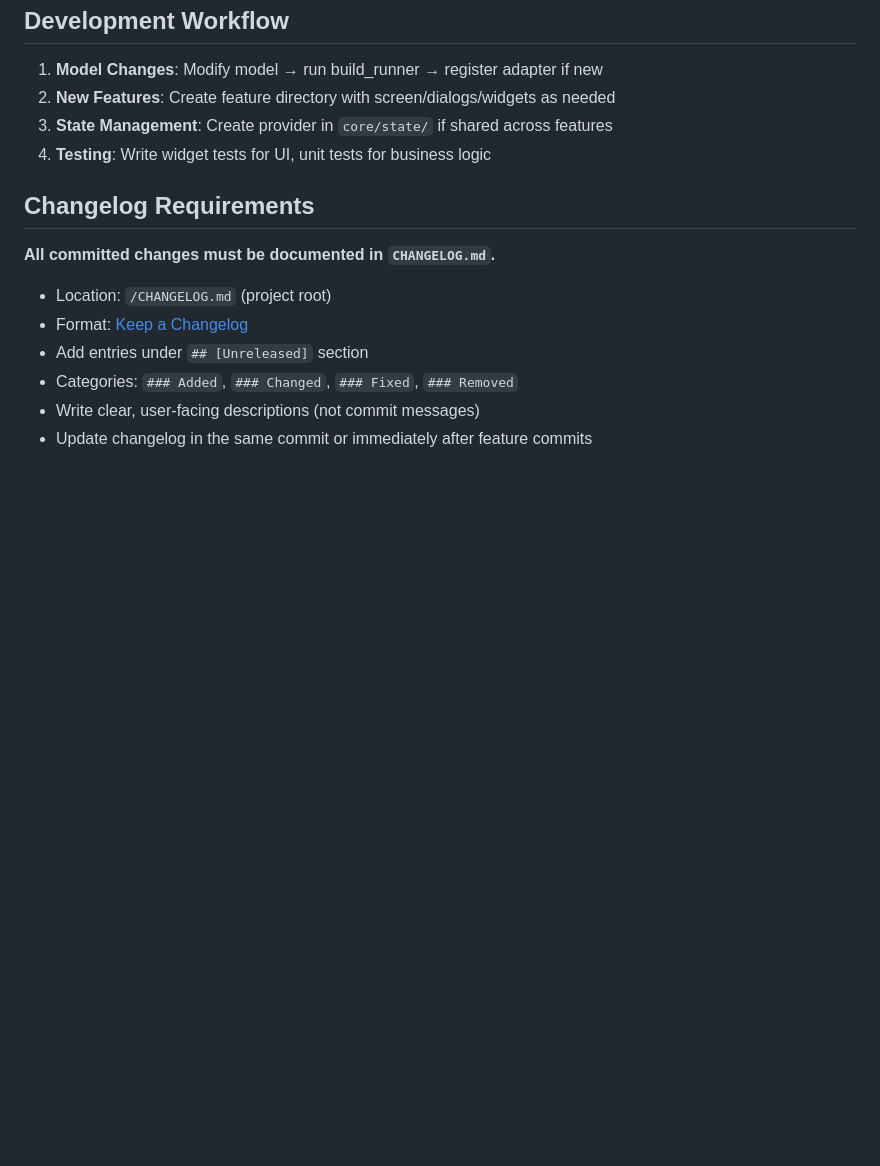
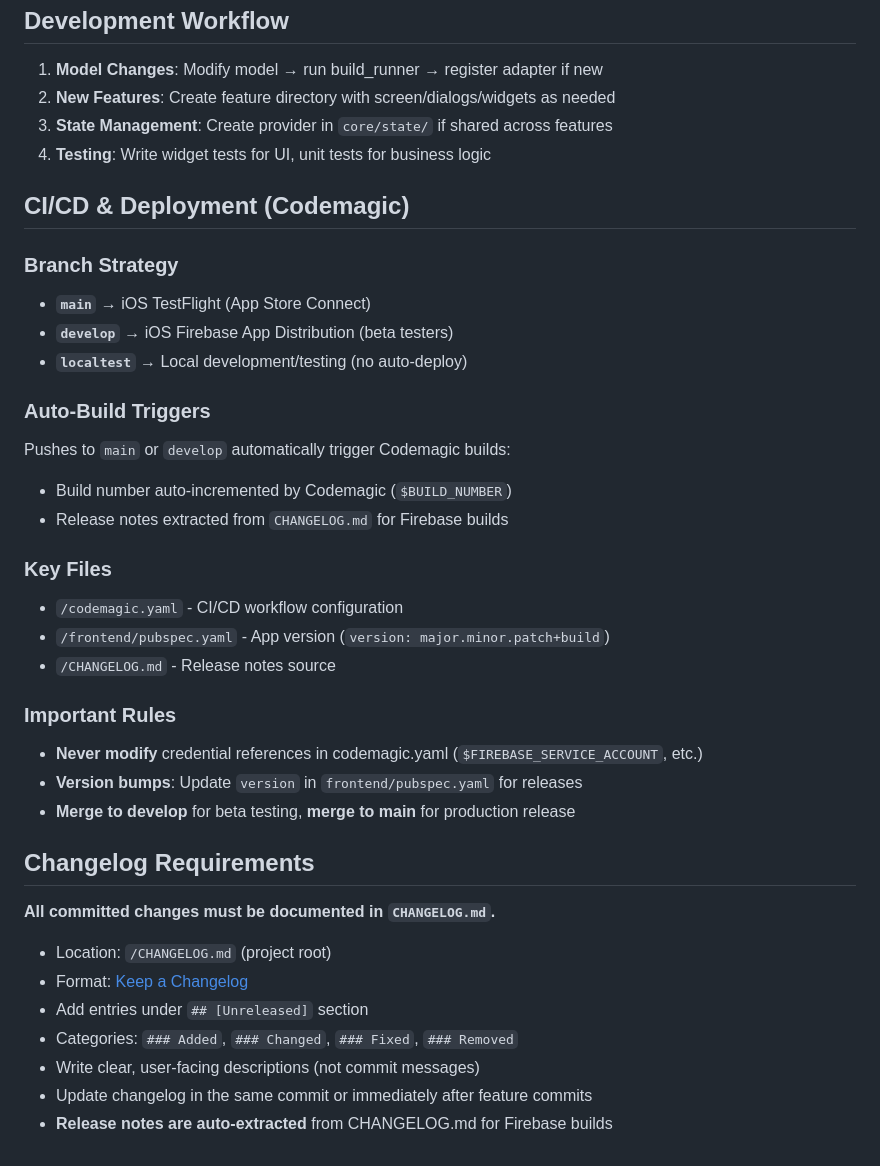
Before and after one commit to pndaRN/ComplyHealth, a Markdown page: CLAUDE.md, the part around the change. Rendered like a GitHub page; blank space fills up the shorter version.

Commit message:
Add CI/CD documentation to CLAUDE.md
Added Codemagic/Firebase workflow documentation:
- Branch strategy (main → TestFlight, develop → Firebase)
- Auto-build triggers and key files
- Rules for credential handling and version bumps

🤖 Generated with [Claude Code](https://claude.com/claude-code)

Co-Authored-By: Claude Opus 4.5 <noreply@anthropic.com>

```diff
--- a/CLAUDE.md
+++ b/CLAUDE.md
@@ -156,6 +156,28 @@ deactivate
 3. **State Management**: Create provider in `core/state/` if shared across features
 4. **Testing**: Write widget tests for UI, unit tests for business logic
 
+## CI/CD & Deployment (Codemagic)
+
+### Branch Strategy
+- **`main`** → iOS TestFlight (App Store Connect)
+- **`develop`** → iOS Firebase App Distribution (beta testers)
+- **`localtest`** → Local development/testing (no auto-deploy)
+
+### Auto-Build Triggers
+Pushes to `main` or `develop` automatically trigger Codemagic builds:
+- Build number auto-incremented by Codemagic (`$BUILD_NUMBER`)
+- Release notes extracted from `CHANGELOG.md` for Firebase builds
+
+### Key Files
+- `/codemagic.yaml` - CI/CD workflow configuration
+- `/frontend/pubspec.yaml` - App version (`version: major.minor.patch+build`)
+- `/CHANGELOG.md` - Release notes source
+
+### Important Rules
+- **Never modify** credential references in codemagic.yaml (`$FIREBASE_SERVICE_ACCOUNT`, etc.)
+- **Version bumps**: Update `version` in `frontend/pubspec.yaml` for releases
+- **Merge to develop** for beta testing, **merge to main** for production release
+
 ## Changelog Requirements
 
 **All committed changes must be documented in `CHANGELOG.md`.**
@@ -166,3 +188,4 @@ deactivate
 - Categories: `### Added`, `### Changed`, `### Fixed`, `### Removed`
 - Write clear, user-facing descriptions (not commit messages)
 - Update changelog in the same commit or immediately after feature commits
+- **Release notes are auto-extracted** from CHANGELOG.md for Firebase builds
```
Also changed, not shown: CHANGELOG.md (+1 -0 lines).
